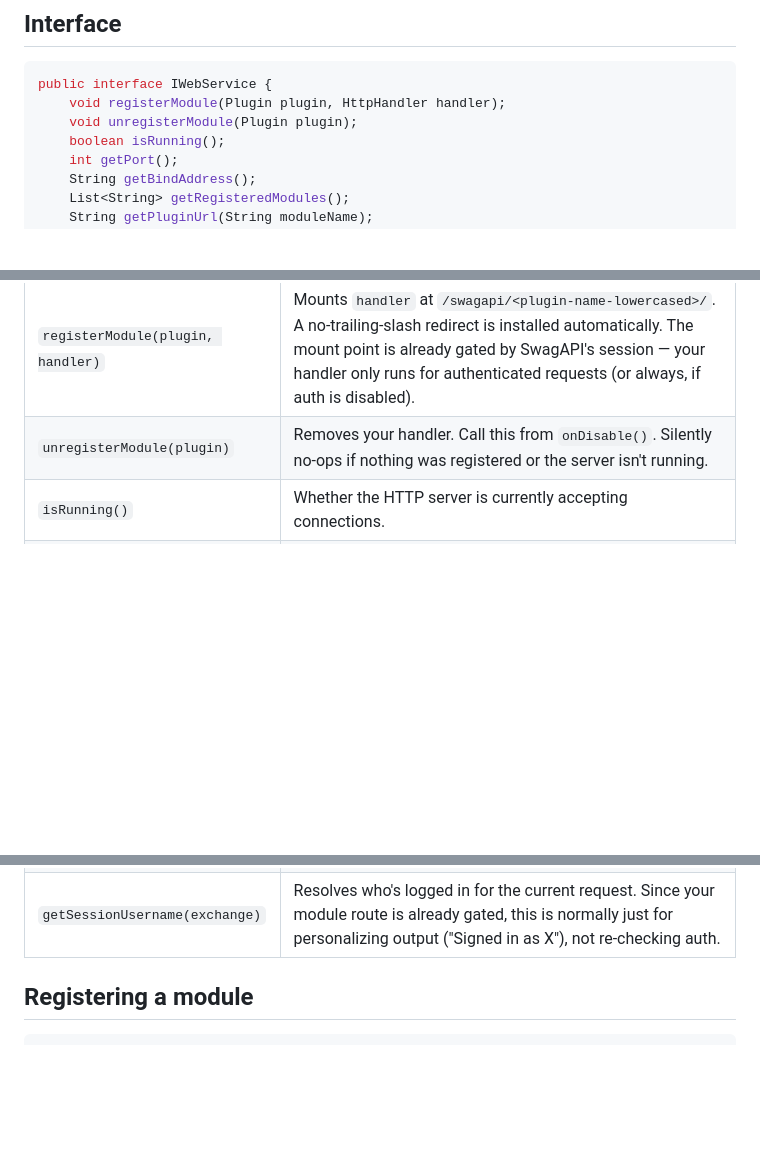
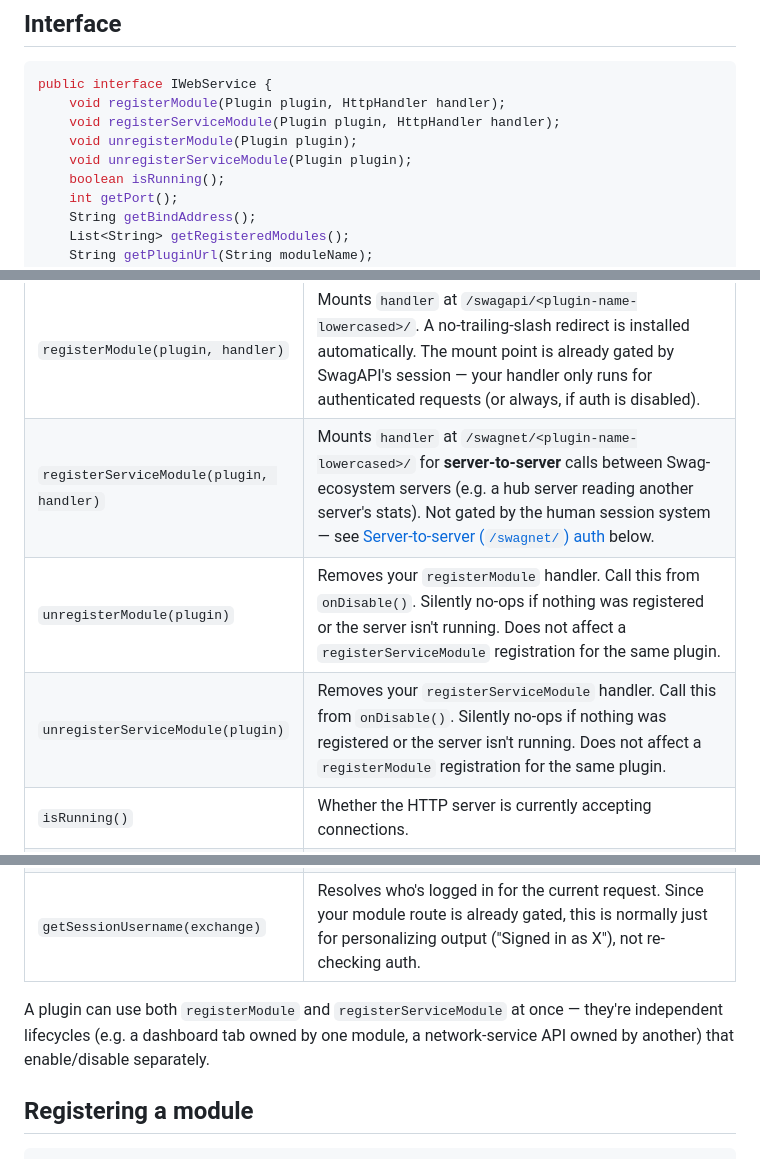
Before and after one commit to swag617/SwagAPI, a Markdown page: docs/core-services/web-service.md, 3 parts joined by grey strips. Drawn GitHub-style; blank space fills up the shorter version.

````diff
--- a/docs/core-services/web-service.md
+++ b/docs/core-services/web-service.md
@@ -15,7 +15,9 @@ IWebService web = rsp.getProvider();
 ```java
 public interface IWebService {
     void registerModule(Plugin plugin, HttpHandler handler);
+    void registerServiceModule(Plugin plugin, HttpHandler handler);
     void unregisterModule(Plugin plugin);
+    void unregisterServiceModule(Plugin plugin);
     boolean isRunning();
     int getPort();
     String getBindAddress();
@@ -28,12 +30,16 @@ public interface IWebService {
 | Method | Description |
 |---|---|
 | `registerModule(plugin, handler)` | Mounts `handler` at `/swagapi/<plugin-name-lowercased>/`. A no-trailing-slash redirect is installed automatically. The mount point is already gated by SwagAPI's session — your handler only runs for authenticated requests (or always, if auth is disabled). |
-| `unregisterModule(plugin)` | Removes your handler. Call this from `onDisable()`. Silently no-ops if nothing was registered or the server isn't running. |
+| `registerServiceModule(plugin, handler)` | Mounts `handler` at `/swagnet/<plugin-name-lowercased>/` for **server-to-server** calls between Swag-ecosystem servers (e.g. a hub server reading another server's stats). Not gated by the human session system — see [Server-to-server (`/swagnet/`) auth](#server-to-server-swagnet-auth) below. |
+| `unregisterModule(plugin)` | Removes your `registerModule` handler. Call this from `onDisable()`. Silently no-ops if nothing was registered or the server isn't running. Does not affect a `registerServiceModule` registration for the same plugin. |
+| `unregisterServiceModule(plugin)` | Removes your `registerServiceModule` handler. Call this from `onDisable()`. Silently no-ops if nothing was registered or the server isn't running. Does not affect a `registerModule` registration for the same plugin. |
 | `isRunning()` | Whether the HTTP server is currently accepting connections. |
 | `getPort()` / `getBindAddress()` | The configured port/bind address, even if the server failed to start. |
 | `getRegisteredModules()` | Snapshot list of registered module names, in registration order. |
 | `getPluginUrl(moduleName)` | Builds the full browser URL for a module, e.g. `http://192.168.1.10:8080/swagapi/swagfishing/`. |
 | `getSessionUsername(exchange)` | Resolves who's logged in for the current request. Since your module route is already gated, this is normally just for personalizing output ("Signed in as X"), not re-checking auth. |
+
+A plugin can use both `registerModule` and `registerServiceModule` at once — they're independent lifecycles (e.g. a dashboard tab owned by one module, a network-service API owned by another) that enable/disable separately.
 
 ## Registering a module
 
````
Also changed, not shown: other parts of docs/core-services/web-service.md (+38 -1 lines), README.md (added, +93 -0 lines).
